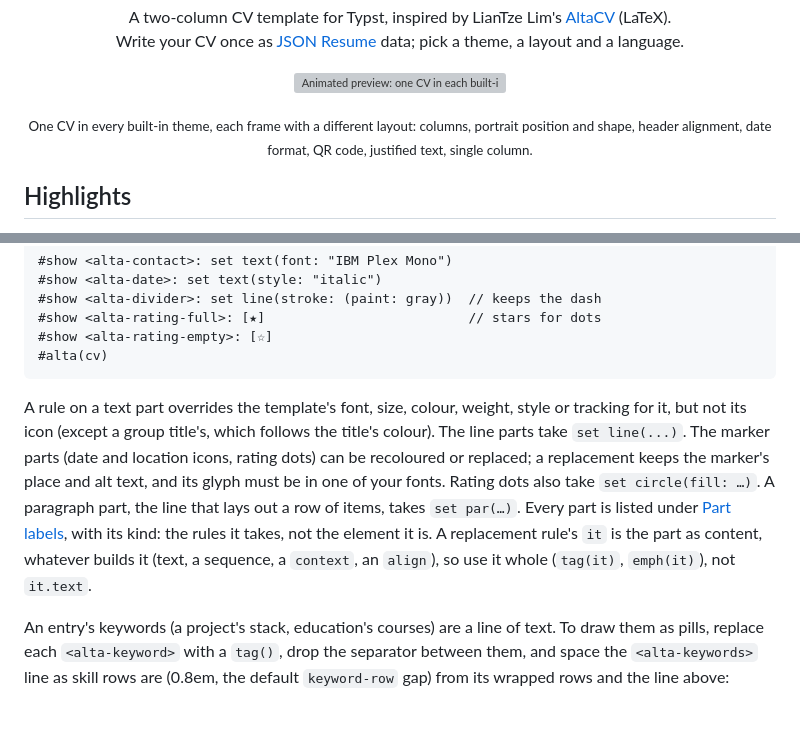
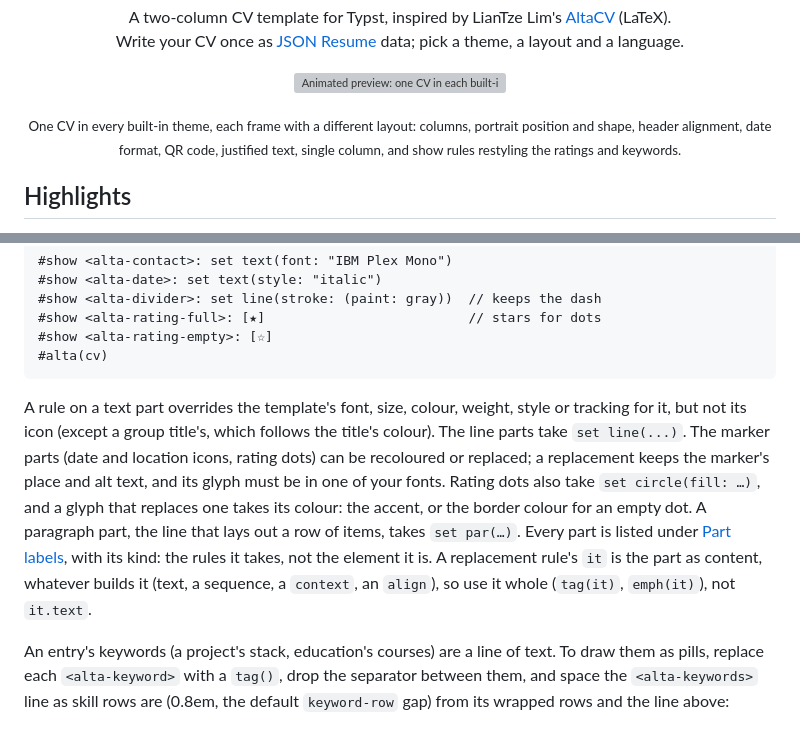
Before and after one commit to smur89/alta-typst, a Markdown page: README.md, 2 parts joined by grey strips. Drawn GitHub-style; grey boxes are pictures that could not be loaded.

````diff
--- a/README.md
+++ b/README.md
@@ -14,7 +14,7 @@
 <p align="center">
   <img alt="Animated preview: one CV in each built-in theme, each with a different layout" src="examples/preview.gif">
 </p>
-<p align="center"><sub>One CV in every built-in theme, each frame with a different layout: columns, portrait position and shape, header alignment, date format, QR code, justified text, single column.</sub></p>
+<p align="center"><sub>One CV in every built-in theme, each frame with a different layout: columns, portrait position and shape, header alignment, date format, QR code, justified text, single column, and show rules restyling the ratings and keywords.</sub></p>
 
 ## Highlights
 
@@ -298,7 +298,7 @@ Parts of the CV carry Typst labels (`<alta-…>`) that show rules can target, to
 #alta(cv)
 ```
 
-A rule on a text part overrides the template's font, size, colour, weight, style or tracking for it, but not its icon (except a group title's, which follows the title's colour). The line parts take `set line(...)`. The marker parts (date and location icons, rating dots) can be recoloured or replaced; a replacement keeps the marker's place and alt text, and its glyph must be in one of your fonts. Rating dots also take `set circle(fill: …)`. A paragraph part, the line that lays out a row of items, takes `set par(…)`. Every part is listed under [Part labels](#part-labels), with its kind: the rules it takes, not the element it is. A replacement rule's `it` is the part as content, whatever builds it (text, a sequence, a `context`, an `align`), so use it whole (`tag(it)`, `emph(it)`), not `it.text`.
+A rule on a text part overrides the template's font, size, colour, weight, style or tracking for it, but not its icon (except a group title's, which follows the title's colour). The line parts take `set line(...)`. The marker parts (date and location icons, rating dots) can be recoloured or replaced; a replacement keeps the marker's place and alt text, and its glyph must be in one of your fonts. Rating dots also take `set circle(fill: …)`, and a glyph that replaces one takes its colour: the accent, or the border colour for an empty dot. A paragraph part, the line that lays out a row of items, takes `set par(…)`. Every part is listed under [Part labels](#part-labels), with its kind: the rules it takes, not the element it is. A replacement rule's `it` is the part as content, whatever builds it (text, a sequence, a `context`, an `align`), so use it whole (`tag(it)`, `emph(it)`), not `it.text`.
 
 An entry's keywords (a project's stack, education's courses) are a line of text. To draw them as pills, replace each `<alta-keyword>` with a `tag()`, drop the separator between them, and space the `<alta-keywords>` line as skill rows are (0.8em, the default `keyword-row` gap) from its wrapped rows and the line above:
 
````
Also changed, not shown: examples/cv.png, thumbnail.png, 5 other files.
